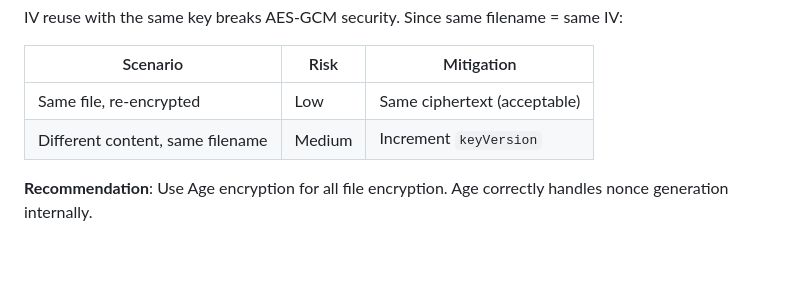
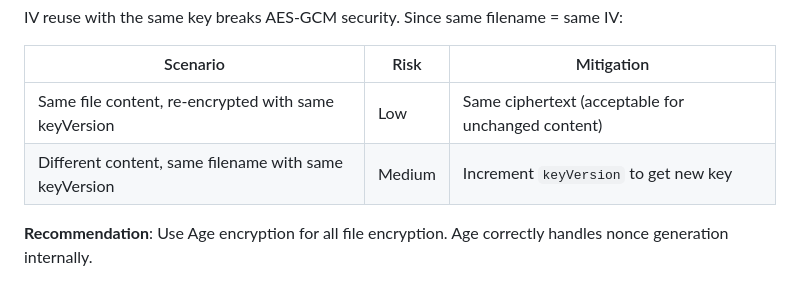
Before and after one commit to Amperstrand/BIP85KMS, a Markdown page: docs/SECURITY.md, the part around the change. Rendered like a GitHub page; blank space fills up the shorter version.

```diff
--- a/docs/SECURITY.md
+++ b/docs/SECURITY.md
@@ -212,8 +212,8 @@ IV reuse with the same key breaks AES-GCM security. Since same filename = same I
 
 | Scenario | Risk | Mitigation |
 |----------|------|------------|
-| Same file, re-encrypted | Low | Same ciphertext (acceptable) |
-| Different content, same filename | Medium | Increment `keyVersion` |
+| Same file content, re-encrypted with same keyVersion | Low | Same ciphertext (acceptable for unchanged content) |
+| Different content, same filename with same keyVersion | Medium | Increment `keyVersion` to get new key |
 
 **Recommendation**: Use Age encryption for all file encryption. Age correctly handles nonce generation internally.
 
```
Also changed, not shown: docs/REVIEW.md (+3 -3 lines).
